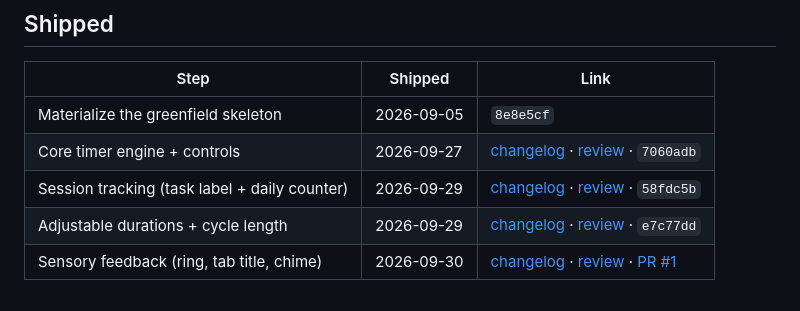
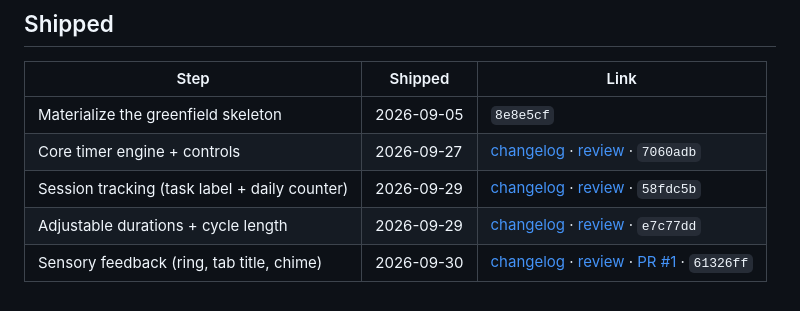
Before and after one commit to skush/pomodoro, a Markdown page: docs/roadmap.md, the part around the change. Rendered like a GitHub page.

Commit message:
docs(roadmap): record the sensory-feedback merge commit
Co-Authored-By: Claude Sonnet 5.5 <noreply@anthropic.com>
Claude-Session: https://claude.ai/code/session_01YCFcxBCHuigbwZuEq5z2nq

```diff
--- a/docs/roadmap.md
+++ b/docs/roadmap.md
@@ -81,4 +81,4 @@ flowchart LR
 | Core timer engine + controls | 2026-09-27 | [changelog](features/core-timer/CHANGELOG.md) · [review](features/core-timer/_review/review-2026-09-27.md) · `7060adb` |
 | Session tracking (task label + daily counter) | 2026-09-29 | [changelog](features/session-tracking/CHANGELOG.md) · [review](features/session-tracking/_review/review-2026-09-29.md) · `58fdc5b` |
 | Adjustable durations + cycle length | 2026-09-29 | [changelog](features/adjustable-durations/CHANGELOG.md) · [review](features/adjustable-durations/_review/review-2026-09-29.md) · `e7c77dd` |
-| Sensory feedback (ring, tab title, chime) | 2026-09-30 | [changelog](features/sensory-feedback/CHANGELOG.md) · [review](features/sensory-feedback/_review/review-2026-09-30.md) · [PR #1](https://github.com/skush/pomodoro/pull/1) |
+| Sensory feedback (ring, tab title, chime) | 2026-09-30 | [changelog](features/sensory-feedback/CHANGELOG.md) · [review](features/sensory-feedback/_review/review-2026-09-30.md) · [PR #1](https://github.com/skush/pomodoro/pull/1) · `61326ff` |
```
